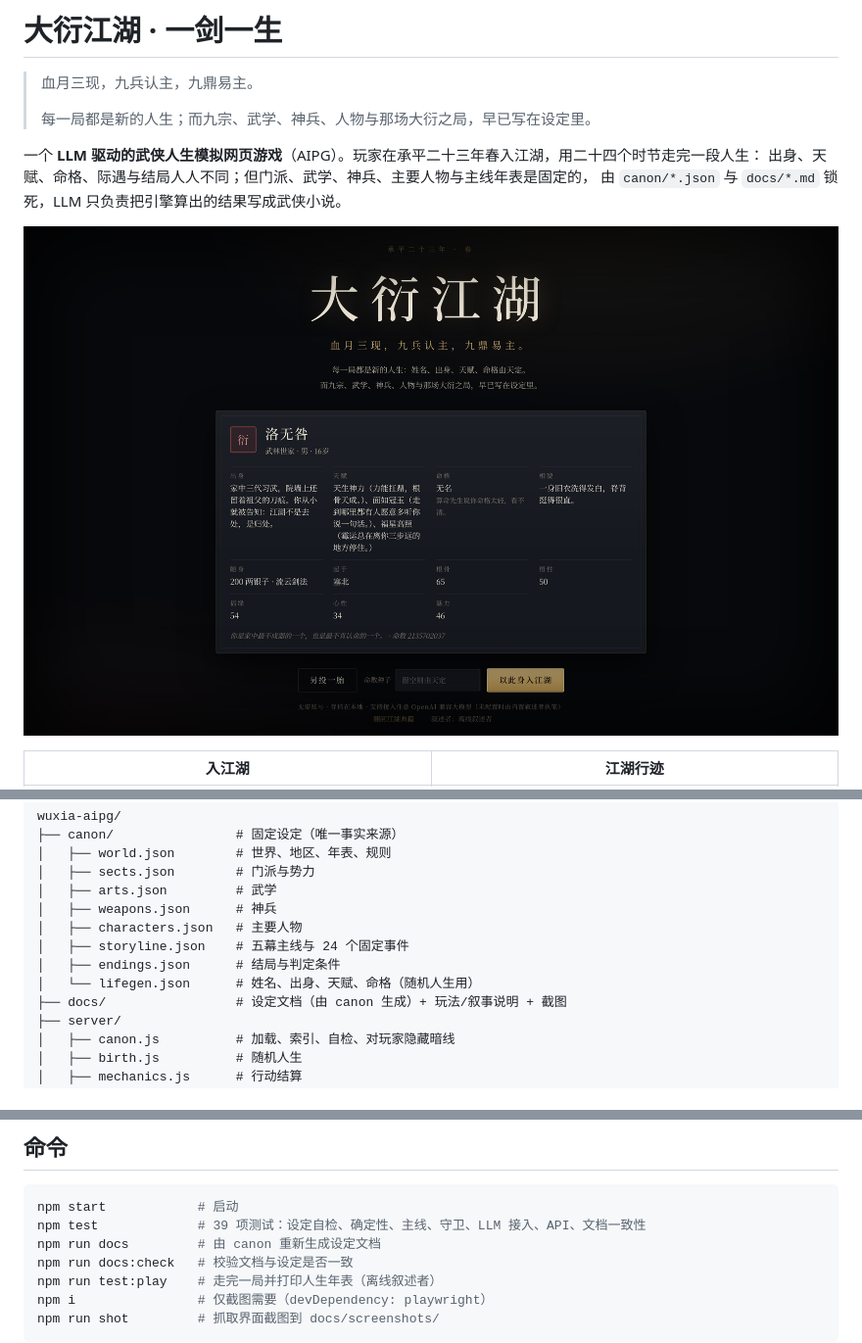
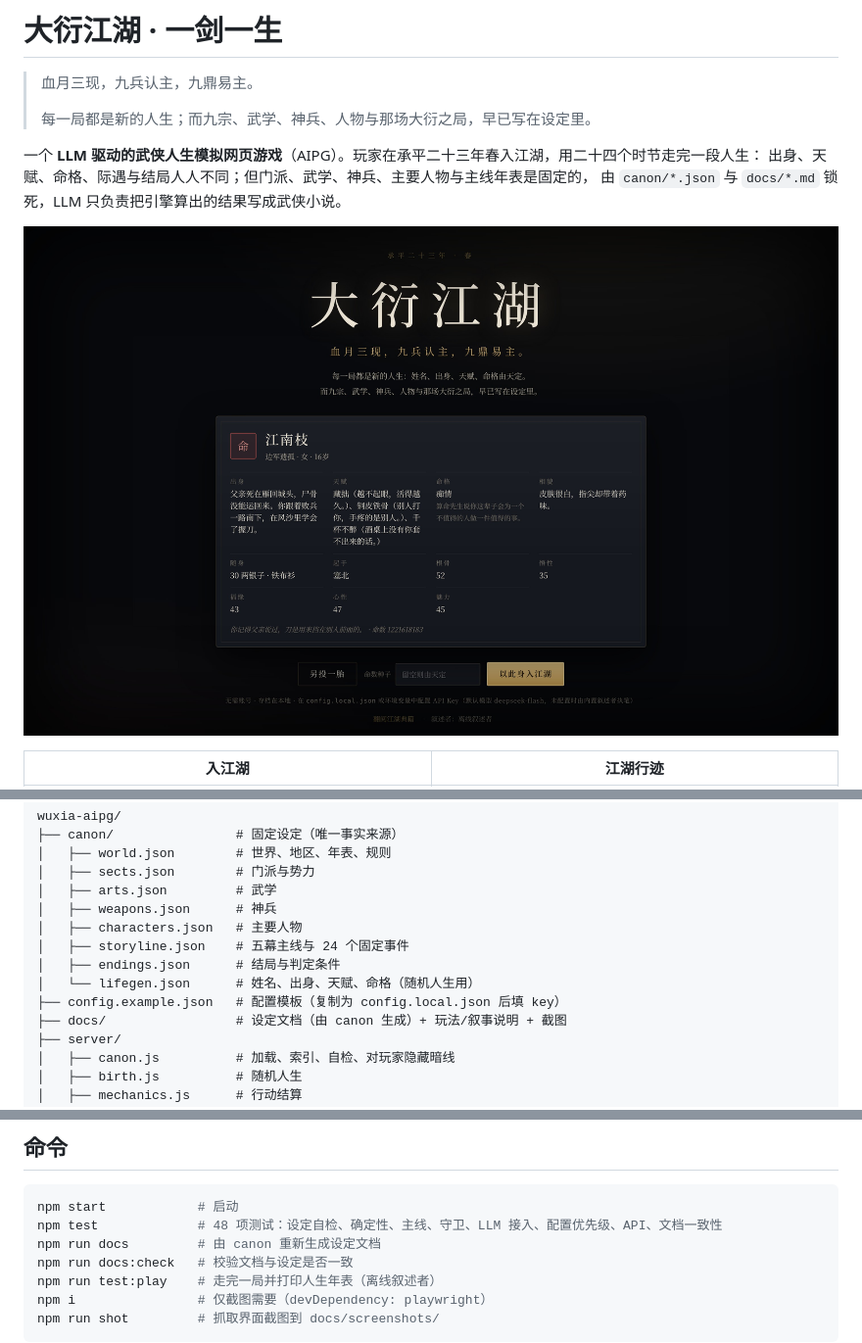
Before and after one commit to angerforme/superagent-lab, a Markdown page: wuxia-aipg/README.md, 3 parts joined by grey strips. Shown at 98% size. Drawn GitHub-style; pictures changed too: wuxia-aipg/docs/screenshots/01-开局.jpg.

````diff
--- a/wuxia-aipg/README.md
+++ b/wuxia-aipg/README.md
@@ -102,6 +128,7 @@ wuxia-aipg/
 │   ├── storyline.json    # 五幕主线与 24 个固定事件
 │   ├── endings.json      # 结局与判定条件
 │   └── lifegen.json      # 姓名、出身、天赋、命格（随机人生用）
+├── config.example.json   # 配置模板（复制为 config.local.json 后填 key）
 ├── docs/                 # 设定文档（由 canon 生成）+ 玩法/叙事说明 + 截图
 ├── server/
 │   ├── canon.js          # 加载、索引、自检、对玩家隐藏暗线
@@ -124,7 +151,7 @@ wuxia-aipg/
 
 ```bash
 npm start            # 启动
-npm test             # 39 项测试：设定自检、确定性、主线、守卫、LLM 接入、API、文档一致性
+npm test             # 48 项测试：设定自检、确定性、主线、守卫、LLM 接入、配置优先级、API、文档一致性
 npm run docs         # 由 canon 重新生成设定文档
 npm run docs:check   # 校验文档与设定是否一致
 npm run test:play    # 走完一局并打印人生年表（离线叙述者）
````
Also changed, not shown: other parts of wuxia-aipg/README.md (+36 -10 lines), wuxia-aipg/docs/08-叙事契约与LLM接入.md (+36 -3 lines), wuxia-aipg/docs/screenshots/05-移动端.jpg, 8 other files.
